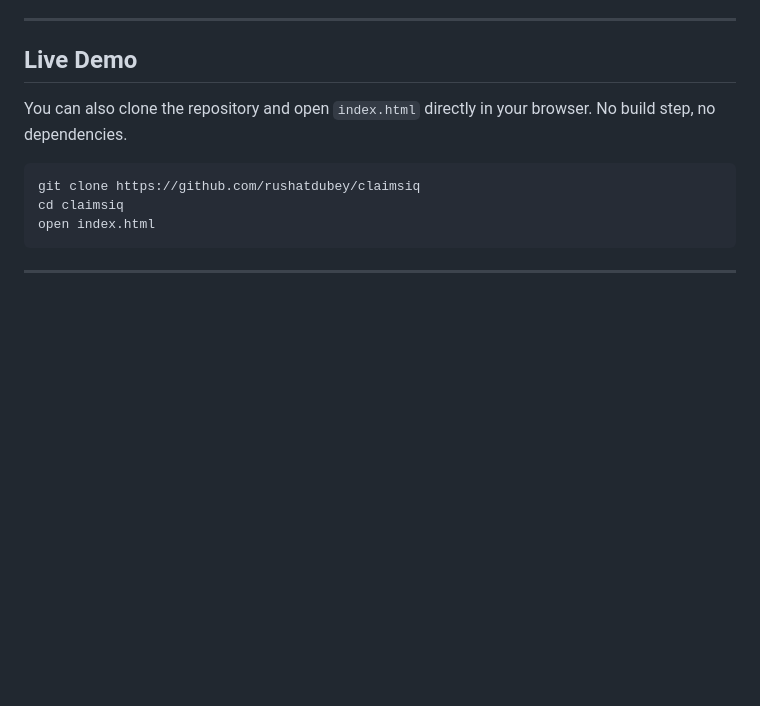
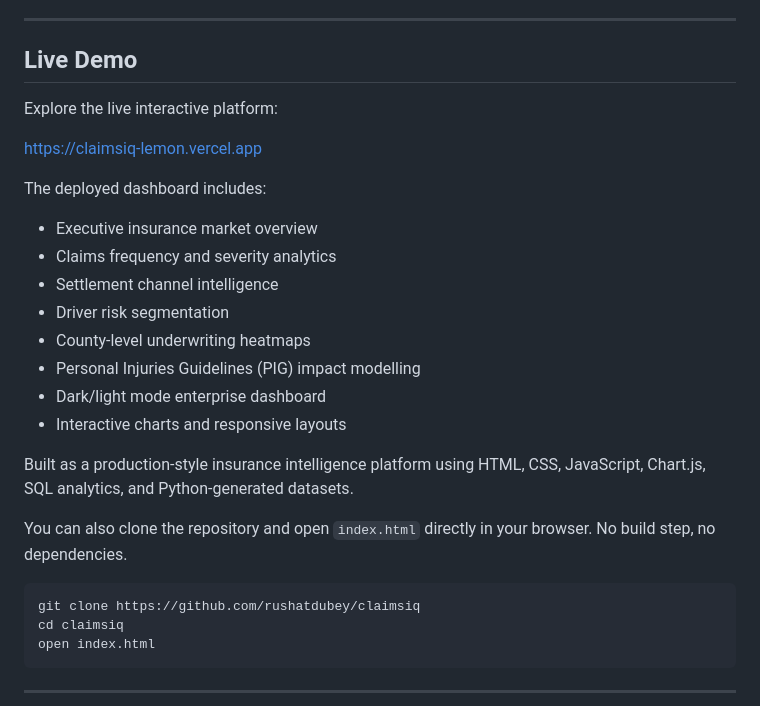
Before and after one commit to rushatdubey/claimsiq, a Markdown page: README.md, the part around the change. Drawn GitHub-style; blank space fills up the shorter version.

Commit message:
Update live host link

```diff
--- a/README.md
+++ b/README.md
@@ -17,7 +17,22 @@ ClaimsIQ is built to surface all of it. It transforms 15 years of regulator-publ
 
 ## Live Demo
 
+Explore the live interactive platform:
 
+https://claimsiq-lemon.vercel.app
+
+The deployed dashboard includes:
+
+- Executive insurance market overview
+- Claims frequency and severity analytics
+- Settlement channel intelligence
+- Driver risk segmentation
+- County-level underwriting heatmaps
+- Personal Injuries Guidelines (PIG) impact modelling
+- Dark/light mode enterprise dashboard
+- Interactive charts and responsive layouts
+
+Built as a production-style insurance intelligence platform using HTML, CSS, JavaScript, Chart.js, SQL analytics, and Python-generated datasets.
 
 You can also clone the repository and open `index.html` directly in your browser. No build step, no dependencies.
 
```
